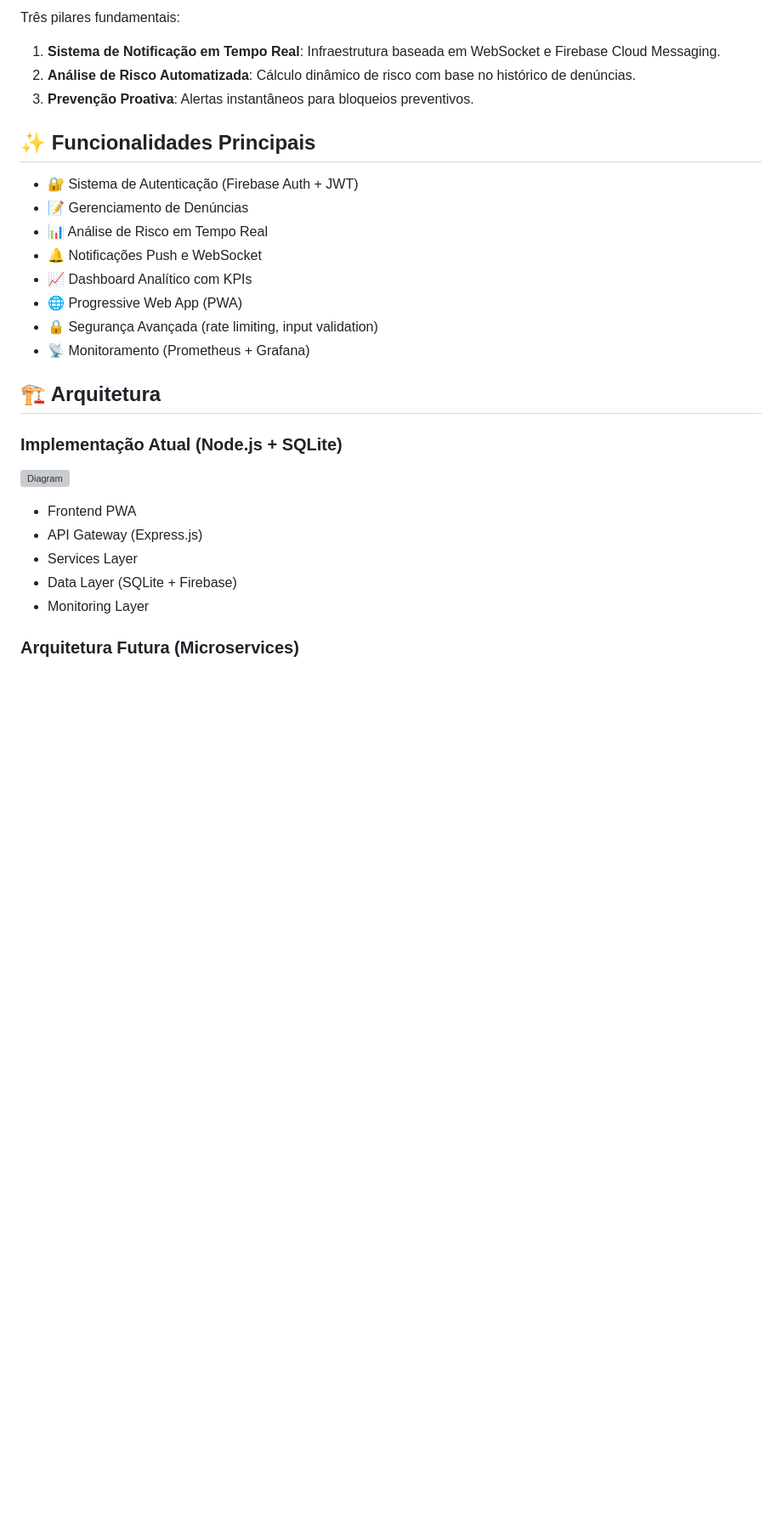
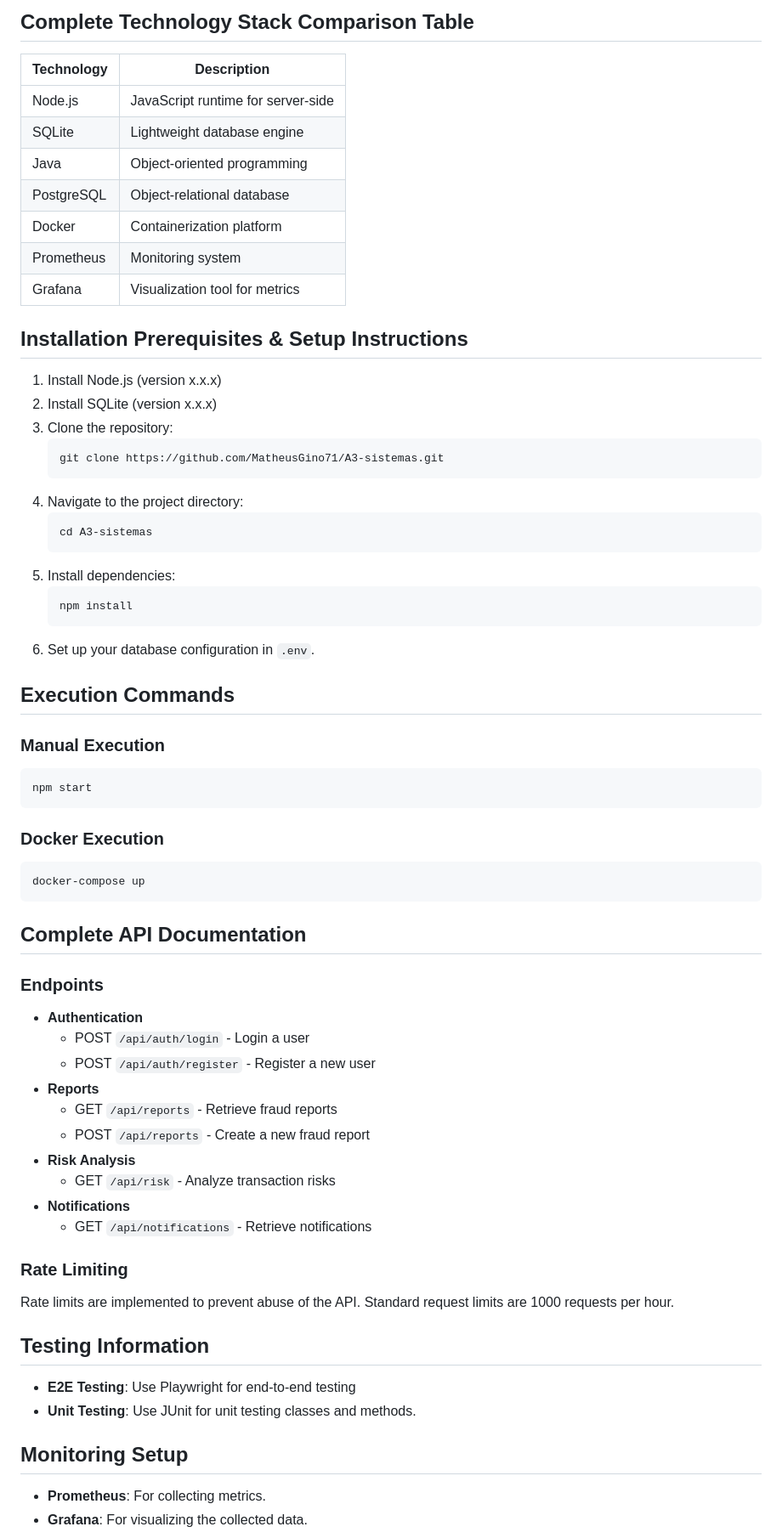
Before and after one commit to MatheusGino71/A3-sistemas, a Markdown page: README.md, the part around the change printed below. Shown: that part at 85% size. Rendered like a GitHub page; blank space fills up the shorter version; grey boxes are pictures that could not be loaded.

````diff
--- a/README.md
+++ b/README.md
@@ -29,30 +34,63 @@ As transferências instantâneas tornam muito difícil bloquear e recuperar fund
 
-Três pilares fundamentais:
-1. **Sistema de Notificação em Tempo Real**: Infraestrutura baseada em WebSocket e Firebase Cloud Messaging.
-2. **Análise de Risco Automatizada**: Cálculo dinâmico de risco com base no histórico de denúncias.
-3. **Prevenção Proativa**: Alertas instantâneos para bloqueios preventivos.
+## Complete Technology Stack Comparison Table
+| Technology           | Description                           |
+|---------------------|---------------------------------------|
+| Node.js             | JavaScript runtime for server-side   |
+| SQLite              | Lightweight database engine           |
+| Java                | Object-oriented programming           |
+| PostgreSQL          | Object-relational database            |
+| Docker              | Containerization platform             |
+| Prometheus          | Monitoring system                     |
+| Grafana             | Visualization tool for metrics        |
 
-## ✨ Funcionalidades Principais
+## Installation Prerequisites & Setup Instructions
+1. Install Node.js (version x.x.x)
+2. Install SQLite (version x.x.x)
+3. Clone the repository:
+   ```bash
+   git clone https://github.com/MatheusGino71/A3-sistemas.git
+   ```
+4. Navigate to the project directory:
+   ```bash
+   cd A3-sistemas
+   ```
+5. Install dependencies:
+   ```bash
+   npm install
+   ```
+6. Set up your database configuration in `.env`.
 
-- 🔐 Sistema de Autenticação (Firebase Auth + JWT)
-- 📝 Gerenciamento de Denúncias
-- 📊 Análise de Risco em Tempo Real
-- 🔔 Notificações Push e WebSocket
-- 📈 Dashboard Analítico com KPIs
-- 🌐 Progressive Web App (PWA)
-- 🔒 Segurança Avançada (rate limiting, input validation)
-- 📡 Monitoramento (Prometheus + Grafana)
+## Execution Commands
+### Manual Execution
+   ```bash
+   npm start
+   ```
+### Docker Execution
+   ```bash
+   docker-compose up
+   ```
 
-## 🏗️ Arquitetura
+## Complete API Documentation
+### Endpoints
+- **Authentication**
+   - POST `/api/auth/login` - Login a user
+   - POST `/api/auth/register` - Register a new user
+- **Reports**
+   - GET `/api/reports` - Retrieve fraud reports
+   - POST `/api/reports` - Create a new fraud report
+- **Risk Analysis**
+   - GET `/api/risk` - Analyze transaction risks
+- **Notifications**
+   - GET `/api/notifications` - Retrieve notifications
 
-### Implementação Atual (Node.js + SQLite)
+### Rate Limiting
+   Rate limits are implemented to prevent abuse of the API. Standard request limits are 1000 requests per hour.
 
-![Diagram](link_do_diagrama_atual)
-- Frontend PWA
-- API Gateway (Express.js)
-- Services Layer
-- Data Layer (SQLite + Firebase)
-- Monitoring Layer
+## Testing Information
+- **E2E Testing**: Use Playwright for end-to-end testing
+- **Unit Testing**: Use JUnit for unit testing classes and methods.
 
-### Arquitetura Futura (Microservices)
+## Monitoring Setup
+- **Prometheus**: For collecting metrics.
+- **Grafana**: For visualizing the collected data.
 
````
Also changed, not shown: other parts of README.md (+82 -117 lines).
